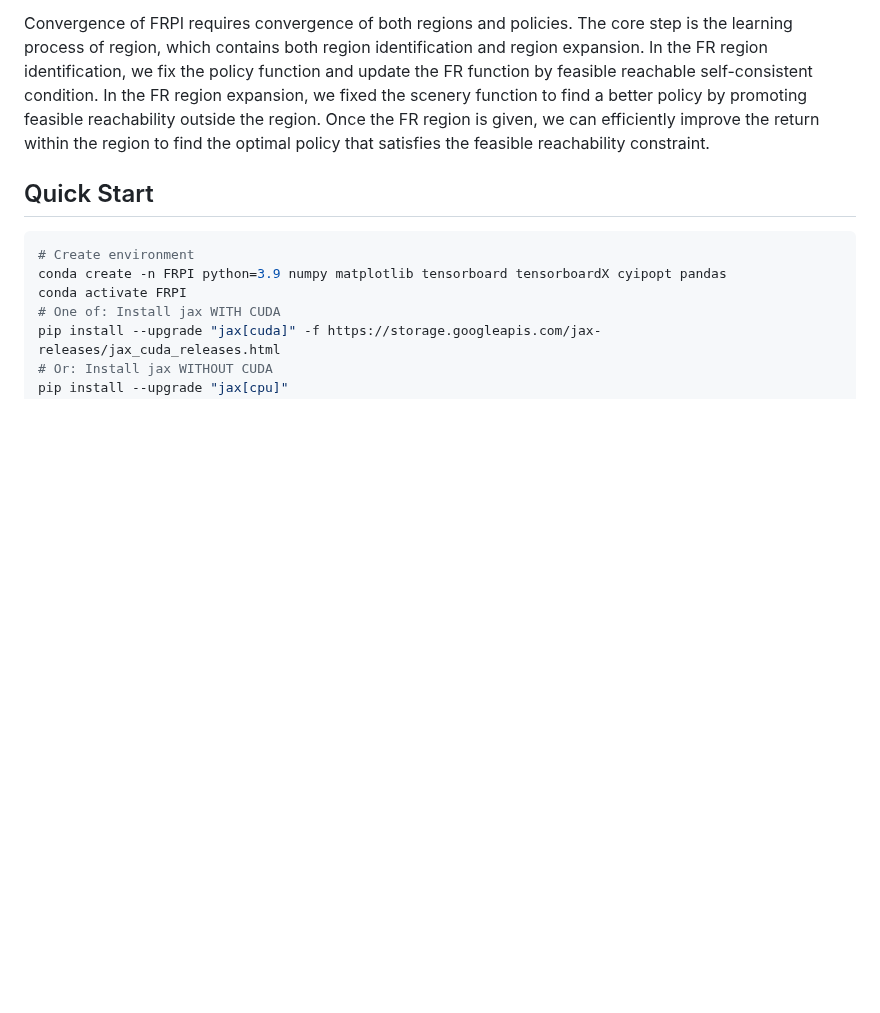
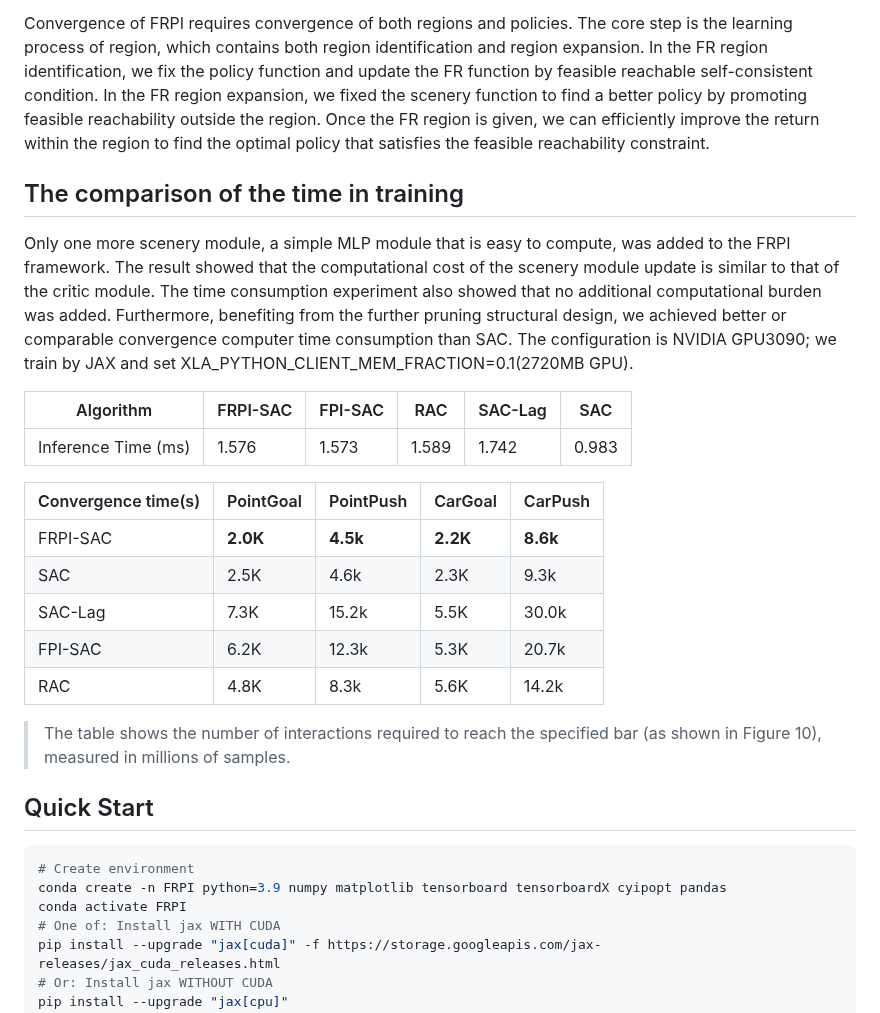
Before and after one commit to JackQin007/FRPI, a Markdown page: README.md, the part around the change. Rendered like a GitHub page; blank space fills up the shorter version.

Commit message:
add time comparison

````diff
--- a/README.md
+++ b/README.md
@@ -33,6 +33,24 @@ At the start of training, we first collect data containing four sorts of traject
 Convergence of FRPI requires convergence of both regions and policies. The core step is the learning process of region, which contains both region identification and region expansion. In the FR region identification, we fix the policy function and update the FR function by feasible reachable self-consistent condition. In the FR region expansion, we fixed the scenery function to find a better policy by promoting feasible reachability outside the region. Once the FR region is given, we can efficiently improve the return within the region to find the optimal policy that satisfies the feasible reachability constraint.
 
 
+## The comparison of the time in training
+Only one more scenery module, a simple MLP module that is easy to compute, was added to the FRPI framework. The result showed that the computational cost of the scenery module update is similar to that of the critic module. The time consumption experiment also showed that no additional computational burden was added. Furthermore, benefiting from the further pruning structural design, we achieved better or comparable convergence computer time consumption than SAC.
+The configuration is NVIDIA GPU3090; we train by JAX and set XLA_PYTHON_CLIENT_MEM_FRACTION=0.1(2720MB GPU).
+
+| Algorithm     | FRPI-SAC | FPI-SAC | RAC   | SAC-Lag | SAC   |
+|---------------|----------|---------|-------|---------|-------|
+| Inference Time (ms) | 1.576    | 1.573   | 1.589 | 1.742   | 0.983 |
+
+
+| Convergence time(s) | PointGoal | PointPush | CarGoal | CarPush |
+|-----------|-----------|-----------|---------|---------|
+| FRPI-SAC  | **2.0K**      | **4.5k**      | **2.2K**    | **8.6k**    |
+| SAC       | 2.5K      | 4.6k      | 2.3K    | 9.3k    |
+| SAC-Lag   | 7.3K      | 15.2k     | 5.5K    | 30.0k   |
+| FPI-SAC   | 6.2K      | 12.3k     | 5.3K    | 20.7k   |
+| RAC       | 4.8K      | 8.3k      | 5.6K    | 14.2k   |
+>The table shows the number of interactions required to reach the specified bar (as shown in Figure 10), measured in millions of samples.
+
 ## Quick Start
 ```bash
 # Create environment
````
